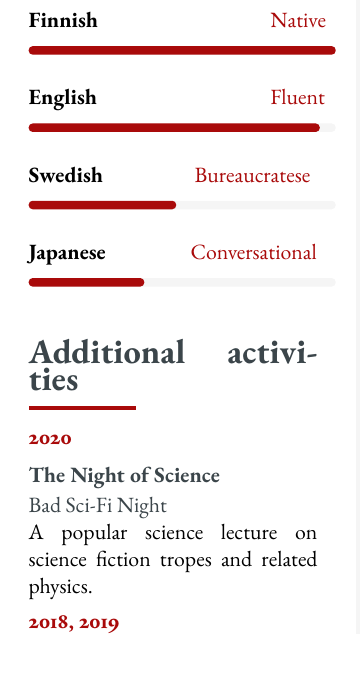
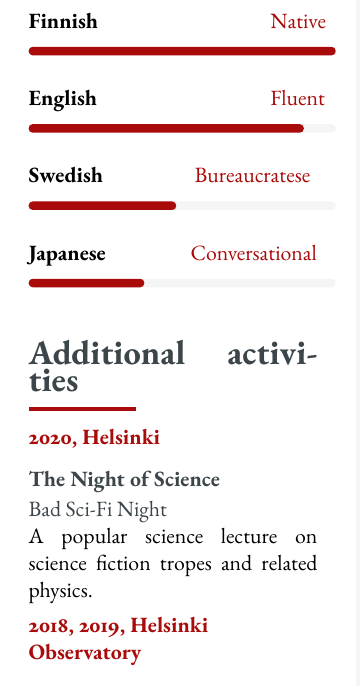
Before and after one commit to jherrane/CV, a LaTeX CV (cv.tex): part of page 2 of 4, cut so that both start at the same text. Compiled offline with pdfLaTeX.

Commit message:
Added cv.pdf cv.tex.

```diff
--- a/cv.tex
+++ b/cv.tex
@@ -283,7 +283,7 @@
 
 			\cvskill{Finnish}{Native}{} \\[-2pt]
 
-			\cvskill{English}{Fluent}{0.95} \\[-2pt]
+			\cvskill{English}{Fluent}{0.9} \\[-2pt]
 
 			\cvskill{Swedish}{\hspace{-38pt}Bureaucratese}{0.5} \\[-2pt]
 
@@ -292,14 +292,14 @@
 			\cvsection{Additional activities}
 			\vspace*{-20pt}
 			\cvmetaevent
-			{2020}
+			{2020, Helsinki}
 			{The Night of Science}
 			{Bad Sci-Fi Night}
 			{ \vspace*{-2pt}A popular science lecture on science fiction tropes and related physics.}
 
 			\vspace*{-20pt}
 			\cvmetaevent
-			{2018, 2019}
+			{2018, 2019, Helsinki Observatory}
 			{International Asteroid Day}
 			{}
 			{\vspace*{4pt} Organizer at the Helsinki Observatory's exhibition for general public as a part of the international event.}
```
Also changed, not shown: cv.pdf.
